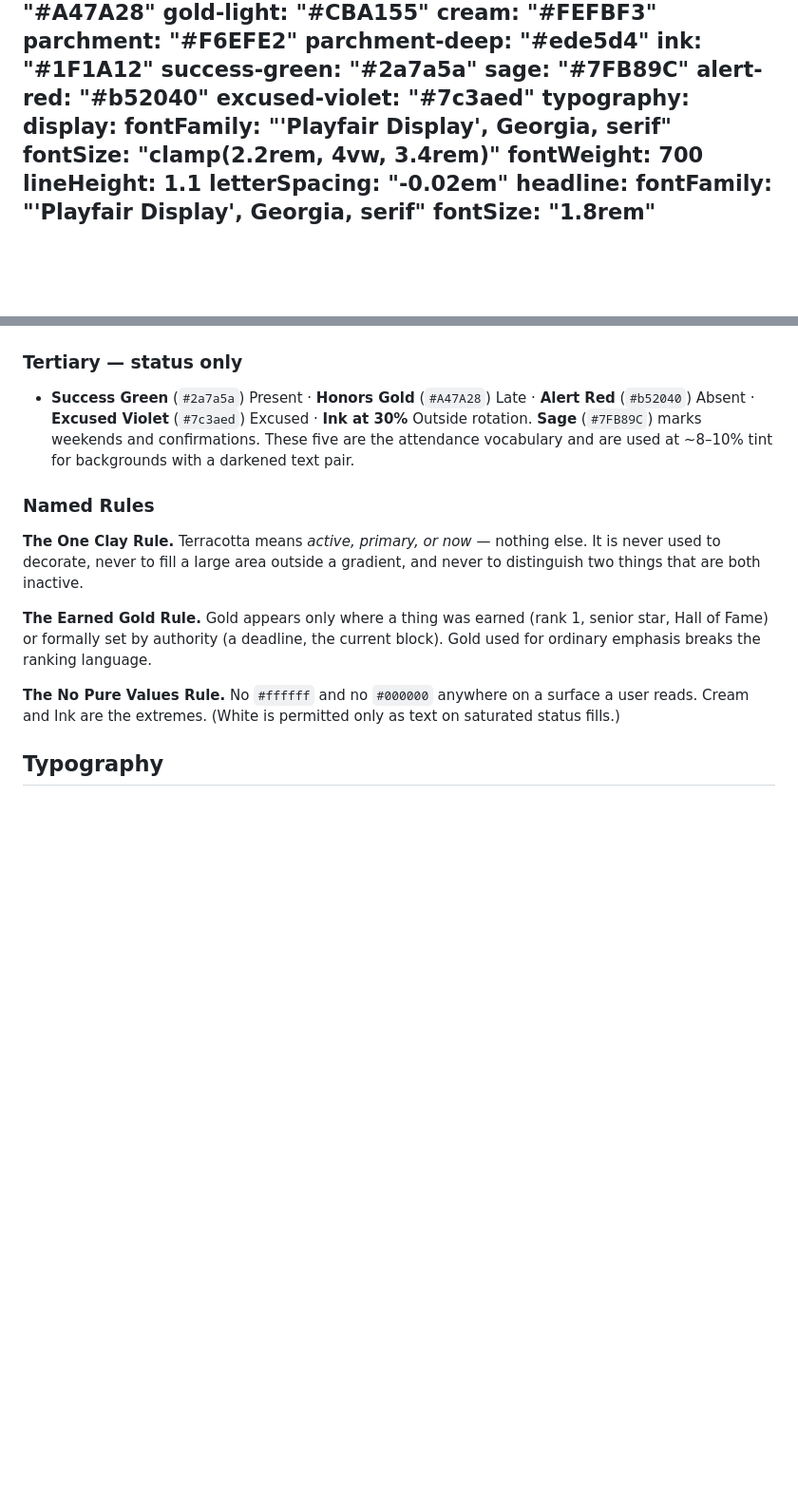
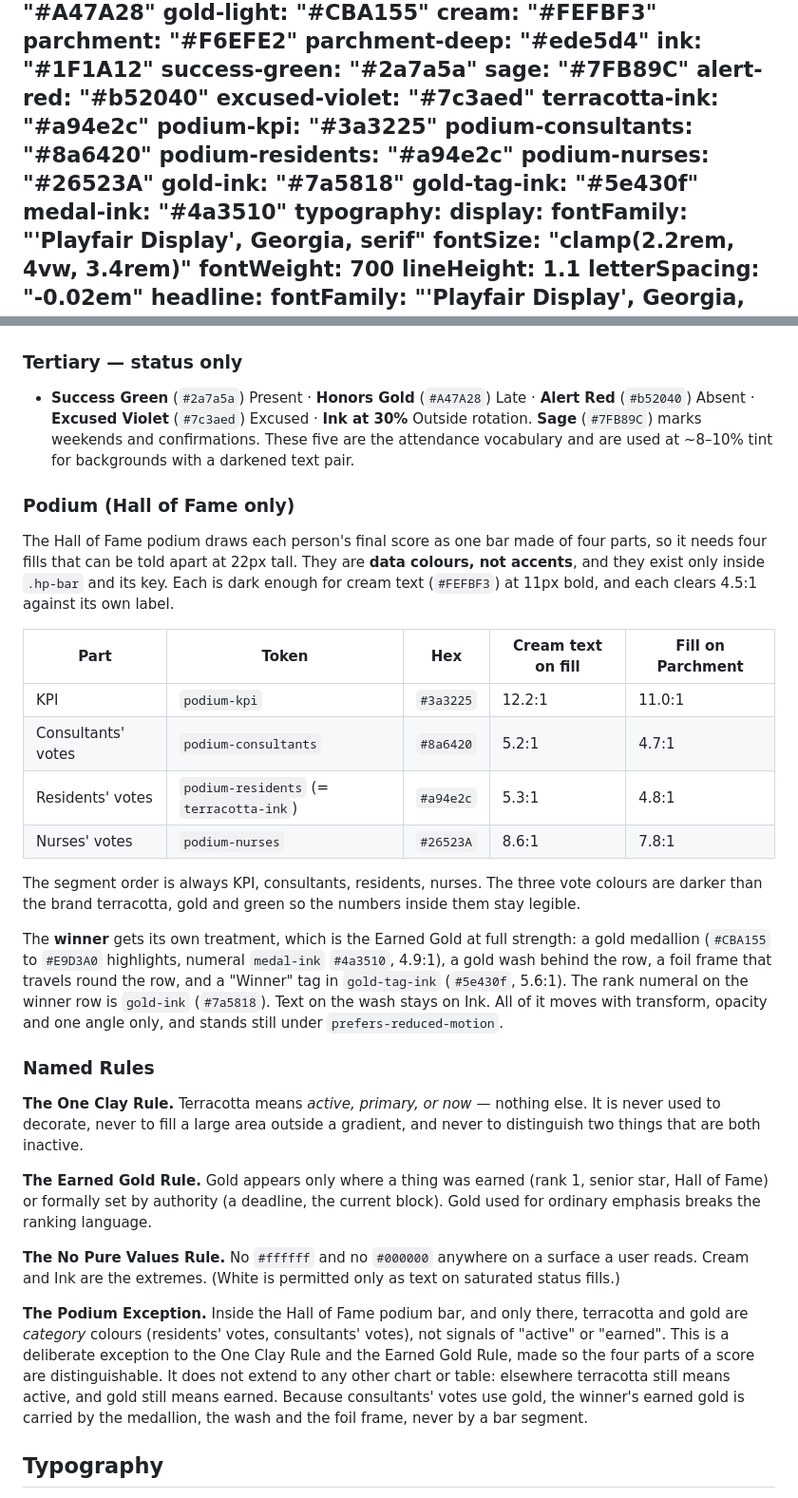
Before and after one commit to ghofranqorban/DSFHIMResidency, a Markdown page: DESIGN.md, 2 parts joined by grey strips. Shown at 95% size. Rendered like a GitHub page; blank space fills up the shorter version.

Commit message:
Record the Hall of Fame podium palette in DESIGN.md
Adds the four podium bar fills, the medallion and tag inks, their measured contrast, and a named
Podium Exception to the One Clay and Earned Gold rules (category colours, podium bar only).

Co-Authored-By: Claude Sonnet 5.5 <noreply@anthropic.com>

```diff
--- a/DESIGN.md
+++ b/DESIGN.md
@@ -17,6 +17,14 @@ colors:
   sage: "#7FB89C"
   alert-red: "#b52040"
   excused-violet: "#7c3aed"
+  terracotta-ink: "#a94e2c"
+  podium-kpi: "#3a3225"
+  podium-consultants: "#8a6420"
+  podium-residents: "#a94e2c"
+  podium-nurses: "#26523A"
+  gold-ink: "#7a5818"
+  gold-tag-ink: "#5e430f"
+  medal-ink: "#4a3510"
 typography:
   display:
     fontFamily: "'Playfair Display', Georgia, serif"
@@ -171,6 +179,21 @@ A warm earth palette — clay, gold, and two weights of paper — with a small,
 ### Tertiary — status only
 - **Success Green** (`#2a7a5a`) Present · **Honors Gold** (`#A47A28`) Late · **Alert Red** (`#b52040`) Absent · **Excused Violet** (`#7c3aed`) Excused · **Ink at 30%** Outside rotation. **Sage** (`#7FB89C`) marks weekends and confirmations. These five are the attendance vocabulary and are used at ~8–10% tint for backgrounds with a darkened text pair.
 
+### Podium (Hall of Fame only)
+
+The Hall of Fame podium draws each person's final score as one bar made of four parts, so it needs four fills that can be told apart at 22px tall. They are **data colours, not accents**, and they exist only inside `.hp-bar` and its key. Each is dark enough for cream text (`#FEFBF3`) at 11px bold, and each clears 4.5:1 against its own label.
+
+| Part | Token | Hex | Cream text on fill | Fill on Parchment |
+|---|---|---|---|---|
+| KPI | `podium-kpi` | `#3a3225` | 12.2:1 | 11.0:1 |
+| Consultants' votes | `podium-consultants` | `#8a6420` | 5.2:1 | 4.7:1 |
+| Residents' votes | `podium-residents` (= `terracotta-ink`) | `#a94e2c` | 5.3:1 | 4.8:1 |
+| Nurses' votes | `podium-nurses` | `#26523A` | 8.6:1 | 7.8:1 |
+
+The segment order is always KPI, consultants, residents, nurses. The three vote colours are darker than the brand terracotta, gold and green so the numbers inside them stay legible.
+
+The **winner** gets its own treatment, which is the Earned Gold at full strength: a gold medallion (`#CBA155` to `#E9D3A0` highlights, numeral `medal-ink` `#4a3510`, 4.9:1), a gold wash behind the row, a foil frame that travels round the row, and a "Winner" tag in `gold-tag-ink` (`#5e430f`, 5.6:1). The rank numeral on the winner row is `gold-ink` (`#7a5818`). Text on the wash stays on Ink. All of it moves with transform, opacity and one angle only, and stands still under `prefers-reduced-motion`.
+
 ### Named Rules
 
 **The One Clay Rule.** Terracotta means *active, primary, or now* — nothing else. It is never used to decorate, never to fill a large area outside a gradient, and never to distinguish two things that are both inactive.
@@ -178,6 +201,8 @@ A warm earth palette — clay, gold, and two weights of paper — with a small,
 **The Earned Gold Rule.** Gold appears only where a thing was earned (rank 1, senior star, Hall of Fame) or formally set by authority (a deadline, the current block). Gold used for ordinary emphasis breaks the ranking language.
 
 **The No Pure Values Rule.** No `#ffffff` and no `#000000` anywhere on a surface a user reads. Cream and Ink are the extremes. (White is permitted only as text on saturated status fills.)
+
+**The Podium Exception.** Inside the Hall of Fame podium bar, and only there, terracotta and gold are *category* colours (residents' votes, consultants' votes), not signals of "active" or "earned". This is a deliberate exception to the One Clay Rule and the Earned Gold Rule, made so the four parts of a score are distinguishable. It does not extend to any other chart or table: elsewhere terracotta still means active, and gold still means earned. Because consultants' votes use gold, the winner's earned gold is carried by the medallion, the wash and the foil frame, never by a bar segment.
 
 ## Typography
 
```
